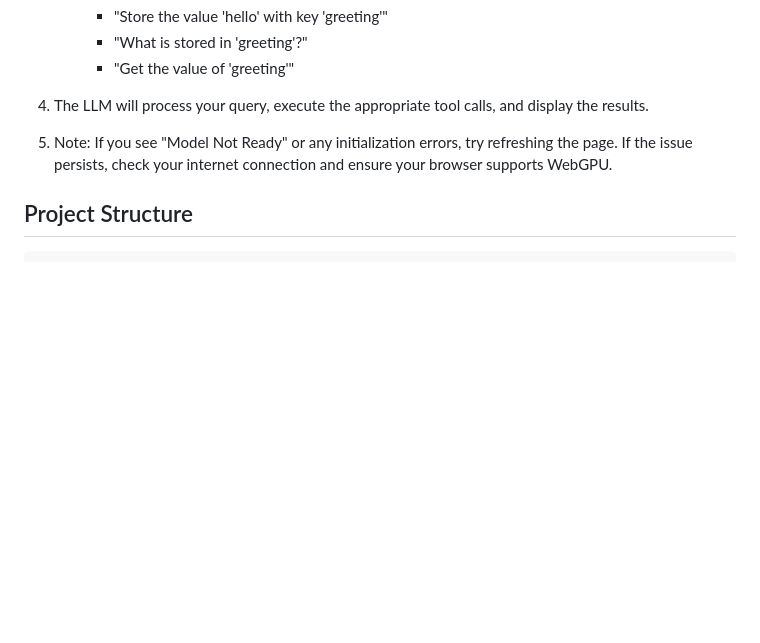
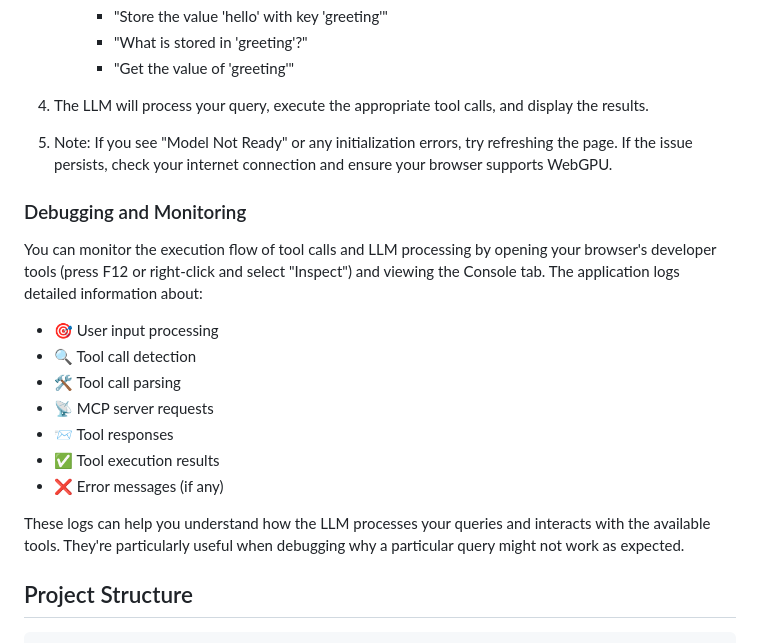
Before and after one commit to beekmarks/mcp-wasm, a Markdown page: README.md, the part around the change. GitHub-like rendering; blank space fills up the shorter version.

````diff
--- a/README.md
+++ b/README.md
@@ -145,6 +145,20 @@ For optimal results:
 
 5. Note: If you see "Model Not Ready" or any initialization errors, try refreshing the page. If the issue persists, check your internet connection and ensure your browser supports WebGPU.
 
+### Debugging and Monitoring
+
+You can monitor the execution flow of tool calls and LLM processing by opening your browser's developer tools (press F12 or right-click and select "Inspect") and viewing the Console tab. The application logs detailed information about:
+
+- 🎯 User input processing
+- 🔍 Tool call detection
+- 🛠️ Tool call parsing
+- 📡 MCP server requests
+- 📨 Tool responses
+- ✅ Tool execution results
+- ❌ Error messages (if any)
+
+These logs can help you understand how the LLM processes your queries and interacts with the available tools. They're particularly useful when debugging why a particular query might not work as expected.
+
 ## Project Structure
 
 ```
````
